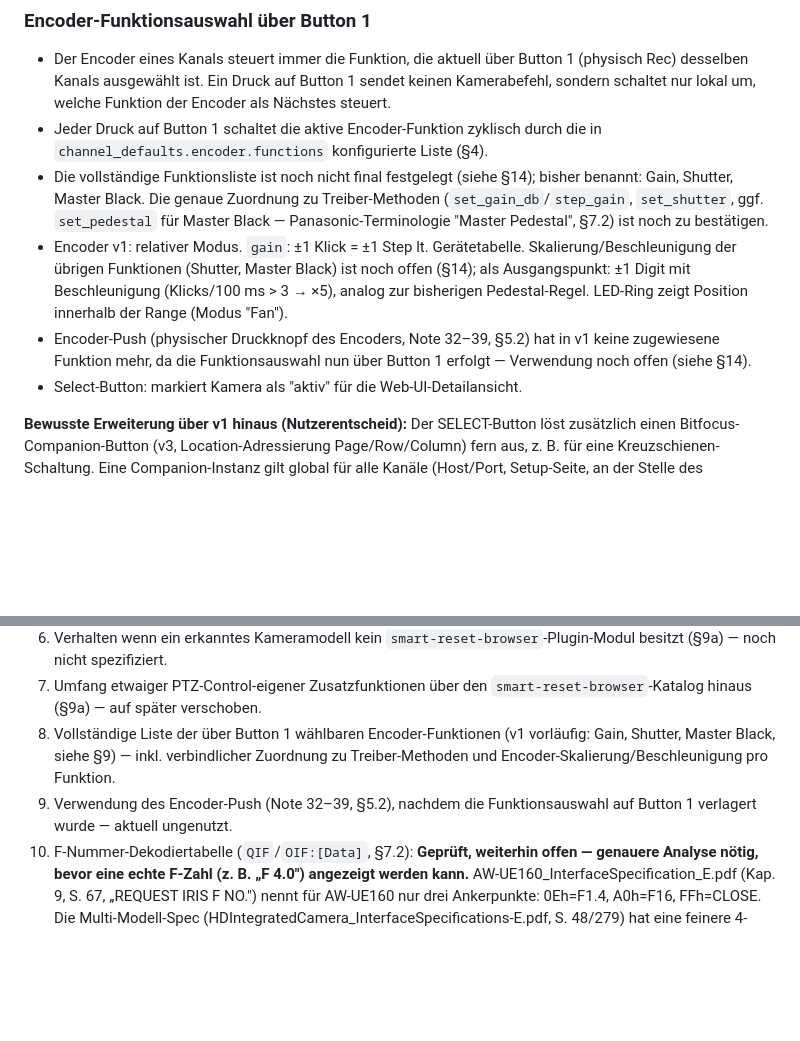
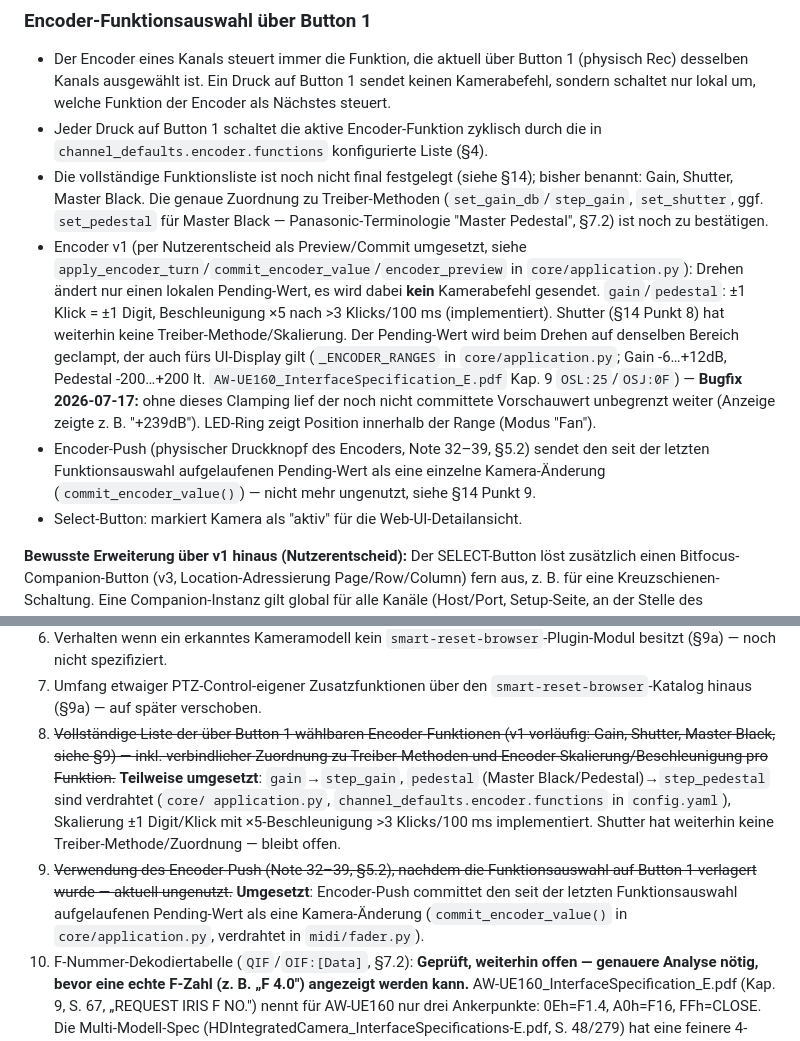
Before and after one commit to AndyJae/X-Touch_PTZ_Control, a Markdown page: ptz-shading-tool-spec.md, 2 parts joined by grey strips. Rendered like a GitHub page; blank space fills up the shorter version.

```diff
--- a/ptz-shading-tool-spec.md
+++ b/ptz-shading-tool-spec.md
@@ -425,14 +425,22 @@ Pro Kamera eine Instanz. Regeln:
   Treiber-Methoden (`set_gain_db`/`step_gain`, `set_shutter`, ggf. `set_pedestal`
   für Master Black — Panasonic-Terminologie "Master Pedestal", §7.2) ist noch zu
   bestätigen.
-- Encoder v1: relativer Modus. `gain`: ±1 Klick = ±1 Step lt. Gerätetabelle.
-  Skalierung/Beschleunigung der übrigen Funktionen (Shutter, Master Black) ist noch
-  offen (§14); als Ausgangspunkt: ±1 Digit mit Beschleunigung
-  (Klicks/100 ms > 3 → ×5), analog zur bisherigen Pedestal-Regel.
-  LED-Ring zeigt Position innerhalb der Range (Modus "Fan").
-- Encoder-Push (physischer Druckknopf des Encoders, Note 32–39, §5.2) hat in v1
-  keine zugewiesene Funktion mehr, da die Funktionsauswahl nun über Button 1
-  erfolgt — Verwendung noch offen (siehe §14).
+- Encoder v1 (per Nutzerentscheid als Preview/Commit umgesetzt, siehe
+  `apply_encoder_turn`/`commit_encoder_value`/`encoder_preview` in
+  `core/application.py`): Drehen ändert nur einen lokalen Pending-Wert, es
+  wird dabei **kein** Kamerabefehl gesendet. `gain`/`pedestal`: ±1 Klick =
+  ±1 Digit, Beschleunigung ×5 nach >3 Klicks/100 ms (implementiert). Shutter
+  (§14 Punkt 8) hat weiterhin keine Treiber-Methode/Skalierung. Der
+  Pending-Wert wird beim Drehen auf denselben Bereich geclampt, der auch
+  fürs UI-Display gilt (`_ENCODER_RANGES` in `core/application.py`; Gain
+  -6…+12dB, Pedestal -200…+200 lt. `AW-UE160_InterfaceSpecification_E.pdf`
+  Kap. 9 `OSL:25`/`OSJ:0F`) — **Bugfix 2026-07-17:** ohne dieses Clamping lief
+  der noch nicht committete Vorschauwert unbegrenzt weiter (Anzeige zeigte
+  z. B. "+239dB"). LED-Ring zeigt Position innerhalb der Range (Modus "Fan").
+- Encoder-Push (physischer Druckknopf des Encoders, Note 32–39, §5.2) sendet
+  den seit der letzten Funktionsauswahl aufgelaufenen Pending-Wert als eine
+  einzelne Kamera-Änderung (`commit_encoder_value()`) — nicht mehr ungenutzt,
+  siehe §14 Punkt 9.
 - Select-Button: markiert Kamera als "aktiv" für die Web-UI-Detailansicht.
 
 **Bewusste Erweiterung über v1 hinaus (Nutzerentscheid):** Der SELECT-Button
@@ -609,11 +617,21 @@ MIDI-Reset (Fader auf 0, Strips leeren), Ports schließen.
    besitzt (§9a) — noch nicht spezifiziert.
 7. Umfang etwaiger PTZ-Control-eigener Zusatzfunktionen über den
    `smart-reset-browser`-Katalog hinaus (§9a) — auf später verschoben.
-8. Vollständige Liste der über Button 1 wählbaren Encoder-Funktionen (v1 vorläufig:
-   Gain, Shutter, Master Black, siehe §9) — inkl. verbindlicher Zuordnung zu
-   Treiber-Methoden und Encoder-Skalierung/Beschleunigung pro Funktion.
-9. Verwendung des Encoder-Push (Note 32–39, §5.2), nachdem die Funktionsauswahl
-   auf Button 1 verlagert wurde — aktuell ungenutzt.
+8. ~~Vollständige Liste der über Button 1 wählbaren Encoder-Funktionen (v1
+   vorläufig: Gain, Shutter, Master Black, siehe §9) — inkl. verbindlicher
+   Zuordnung zu Treiber-Methoden und Encoder-Skalierung/Beschleunigung pro
+   Funktion.~~ **Teilweise umgesetzt**: `gain`→`step_gain`, `pedestal`
+   (Master Black/Pedestal)→`step_pedestal` sind verdrahtet (`core/
+   application.py`, `channel_defaults.encoder.functions` in `config.yaml`),
+   Skalierung ±1 Digit/Klick mit ×5-Beschleunigung >3 Klicks/100 ms
+   implementiert. Shutter hat weiterhin keine Treiber-Methode/Zuordnung —
+   bleibt offen.
+9. ~~Verwendung des Encoder-Push (Note 32–39, §5.2), nachdem die
+   Funktionsauswahl auf Button 1 verlagert wurde — aktuell ungenutzt.~~
+   **Umgesetzt**: Encoder-Push committet den seit der letzten
+   Funktionsauswahl aufgelaufenen Pending-Wert als eine Kamera-Änderung
+   (`commit_encoder_value()` in `core/application.py`, verdrahtet in
+   `midi/fader.py`).
 10. F-Nummer-Dekodiertabelle (`QIF`/`OIF:[Data]`, §7.2): **Geprüft, weiterhin offen —
     genauere Analyse nötig, bevor eine echte F-Zahl (z. B. „F 4.0") angezeigt werden kann.**
     AW-UE160_InterfaceSpecification_E.pdf (Kap. 9, S. 67, „REQUEST IRIS F NO.") nennt für
```
Also changed, not shown: README.md (+8 -3 lines), claude.md (+22 -6 lines).
